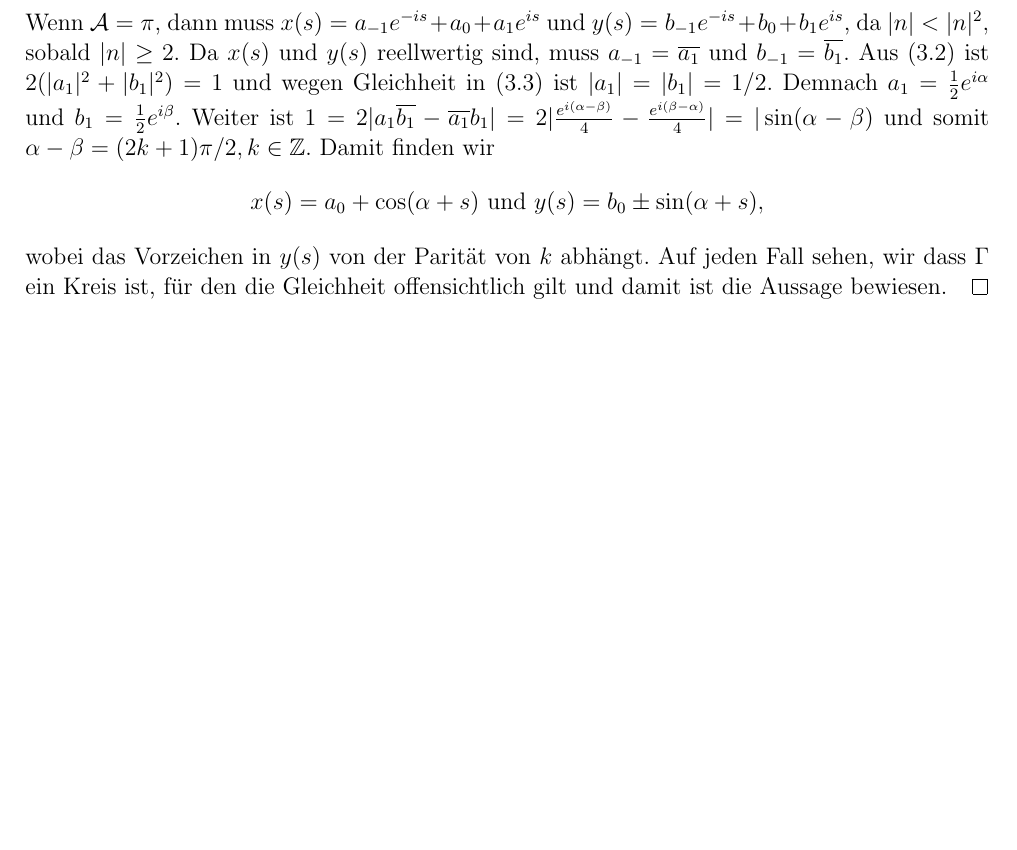
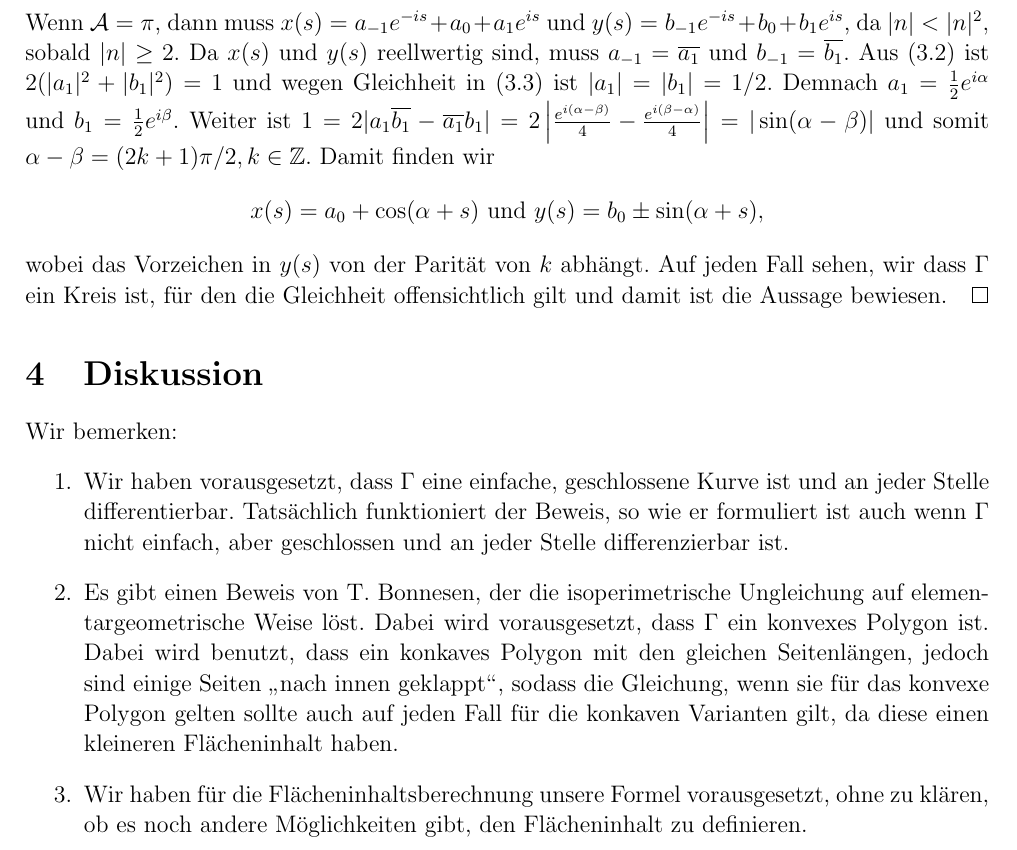
Before and after one commit to euklid/SeminarIsoperimetricInequality, a LaTeX document (IsoperimetrischeUngleichung.tex): part of page 4 of 4, cut so that both start at the same text, the shorter picture padded with empty space. Compiled offline with pdfLaTeX.

Commit message:
Diskussion des Beweises hinzugefügt

```diff
--- a/IsoperimetrischeUngleichung.tex
+++ b/IsoperimetrischeUngleichung.tex
@@ -150,7 +150,14 @@ Mit $|n|\leq |n|^2$ und \eqref{parseval1} zusammen ergeben \begin{align*}
 \mathcal{A}&\leq \pi \sum_{n=-\infty}^{\infty}{|n|^2(|a_n|^2+|b_n|^2)} \\
 &\leq \pi
 \end{align*}
-Wenn $\mathcal{A}=\pi$, dann muss $x(s)=a_{-1}e^{-is}+a_0+a_1e^{is}$ und $y(s)=b_{-1}e^{-is}+b_0+b_1e^{is}$, da $|n|<|n|^2,$ sobald $|n|\geq 2$. Da $x(s)$ und $y(s)$ reellwertig sind, muss $a_{-1}=\overline{a_1}$ und $b_{-1}=\overline{b_1}$. Aus \eqref{parseval1} ist $2(|a_1|^2+|b_1|^2)=1$ und wegen Gleichheit in \eqref{abschaetz} ist $|a_1|=|b_1|=1/2.$ Demnach $a_1=\frac{1}{2}e^{i\alpha}$ und $b_1=\frac{1}{2}e^{i\beta}$. Weiter ist $1=2|a_1\overline{b_1}-\overline{a_1}b_1|=2|\frac{e^{i(\alpha-\beta)}}{4}-\frac{e^{i(\beta-\alpha)}}{4}|=|\sin(\alpha - \beta)$ und somit $\alpha-\beta=(2k+1)\pi/2, k\in \Z$. Damit finden wir
+Wenn $\mathcal{A}=\pi$, dann muss $x(s)=a_{-1}e^{-is}+a_0+a_1e^{is}$ und $y(s)=b_{-1}e^{-is}+b_0+b_1e^{is}$, da $|n|<|n|^2,$ sobald $|n|\geq 2$. Da $x(s)$ und $y(s)$ reellwertig sind, muss $a_{-1}=\overline{a_1}$ und $b_{-1}=\overline{b_1}$. Aus \eqref{parseval1} ist $2(|a_1|^2+|b_1|^2)=1$ und wegen Gleichheit in \eqref{abschaetz} ist $|a_1|=|b_1|=1/2.$ Demnach $a_1=\frac{1}{2}e^{i\alpha}$ und $b_1=\frac{1}{2}e^{i\beta}$. Weiter ist $1=2|a_1\overline{b_1}-\overline{a_1}b_1|=2\left|\frac{e^{i(\alpha-\beta)}}{4}-\frac{e^{i(\beta-\alpha)}}{4}\right|=|\sin(\alpha - \beta)|$ und somit $\alpha-\beta=(2k+1)\pi/2, k\in \Z$. Damit finden wir
 \[ x(s)=a_0+\cos(\alpha+s) \text{ und } y(s)=b_0 \pm\sin(\alpha +s),\] wobei das Vorzeichen in $y(s)$ von der Parität von $k$ abhängt. Auf jeden Fall sehen, wir dass $\Gamma$ ein Kreis ist, für den die Gleichheit offensichtlich gilt und damit ist die Aussage bewiesen.
 \end{proof}
+\section{Diskussion}
+Wir bemerken:
+\begin{enumerate}
+\item Wir haben vorausgesetzt, dass $\Gamma$ eine einfache, geschlossene Kurve ist und an jeder Stelle differentierbar. Tatsächlich funktioniert der Beweis, so wie er formuliert ist auch wenn $\Gamma$ nicht einfach, aber geschlossen und an jeder Stelle differenzierbar ist.
+\item Es gibt einen Beweis von T. Bonnesen, der die isoperimetrische Ungleichung auf elementargeometrische Weise löst. Dabei wird vorausgesetzt, dass $\Gamma$ ein konvexes Polygon ist. Dabei wird benutzt, dass ein konkaves Polygon mit den gleichen Seitenlängen, jedoch sind einige Seiten \glqq nach innen geklappt\grqq, sodass die Gleichung, wenn sie für das konvexe Polygon gelten sollte auch auf jeden Fall für die konkaven Varianten gilt, da diese einen kleineren Flächeninhalt haben.
+\item Wir haben für die Flächeninhaltsberechnung unsere Formel vorausgesetzt, ohne zu klären, ob es noch andere Möglichkeiten gibt, den Flächeninhalt zu definieren.
+\end{enumerate}
 \end{document}
```
Also changed, not shown: IsoperimetrischeUngleichung.pdf.
